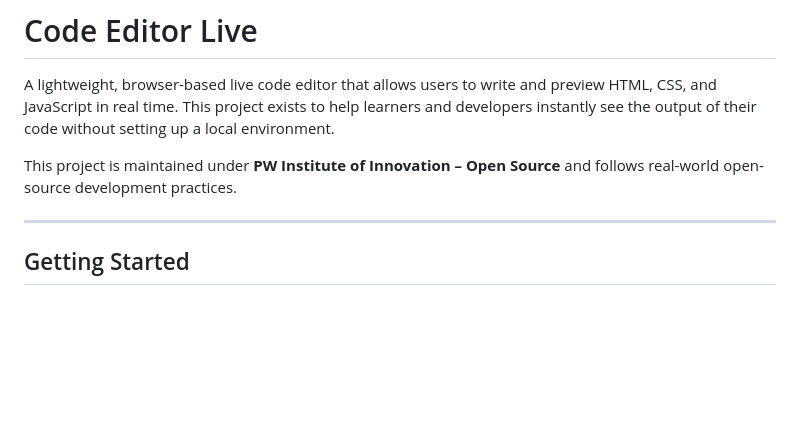
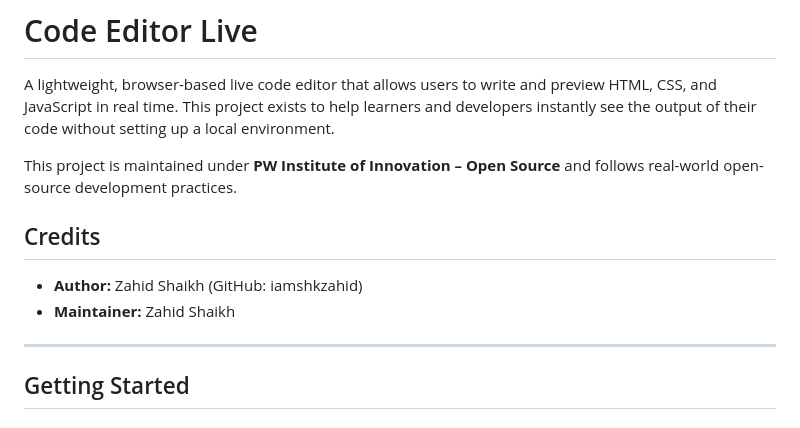
Before and after one commit to PW-IOI-Tech/code-editor-live, a Markdown page: README.md, the part around the change. Drawn GitHub-style; blank space fills up the shorter version.

```diff
--- a/README.md
+++ b/README.md
@@ -4,6 +4,11 @@ A lightweight, browser-based live code editor that allows users to write and pre
 This project exists to help learners and developers instantly see the output of their code without setting up a local environment.
 
 This project is maintained under **PW Institute of Innovation – Open Source** and follows real-world open-source development practices.
+
+## Credits
+
+- **Author:** Zahid Shaikh (GitHub: iamshkzahid)
+- **Maintainer:** Zahid Shaikh
 
 ---
 
```
